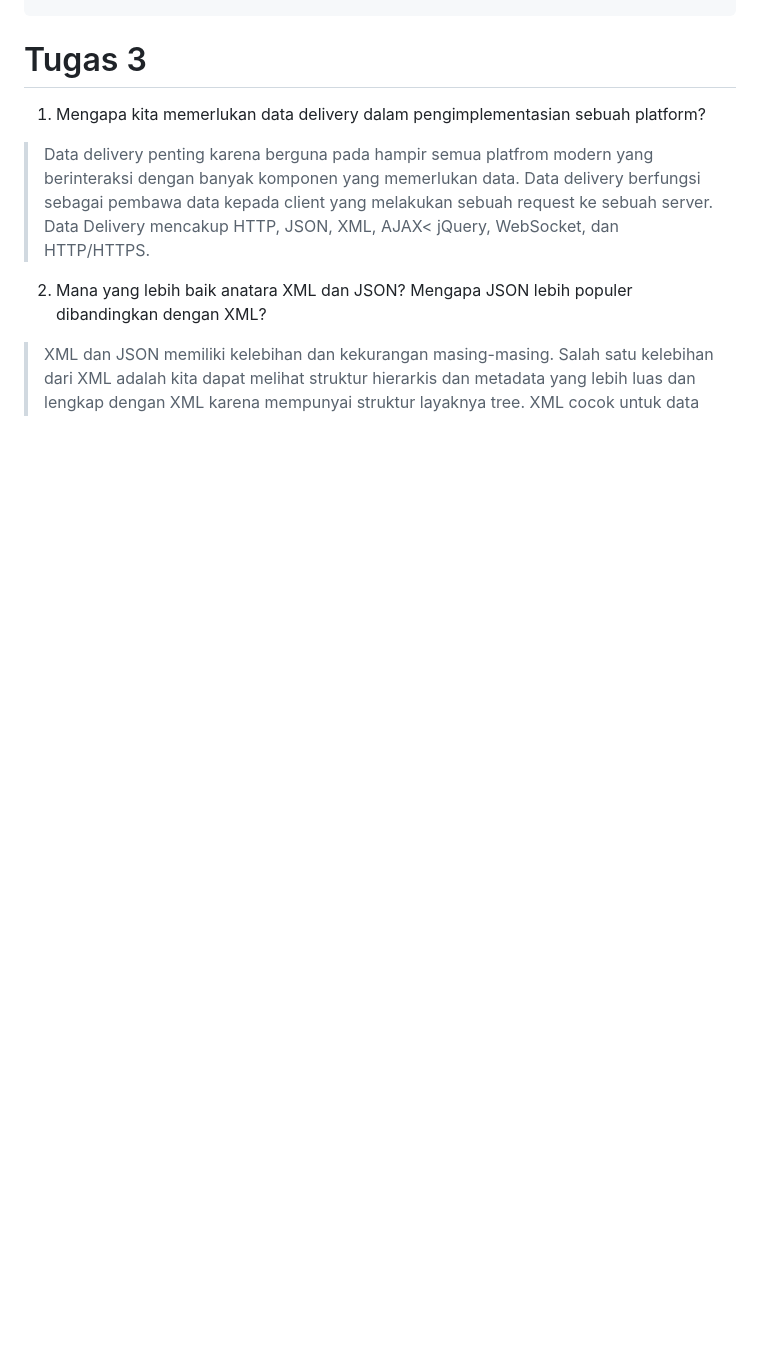
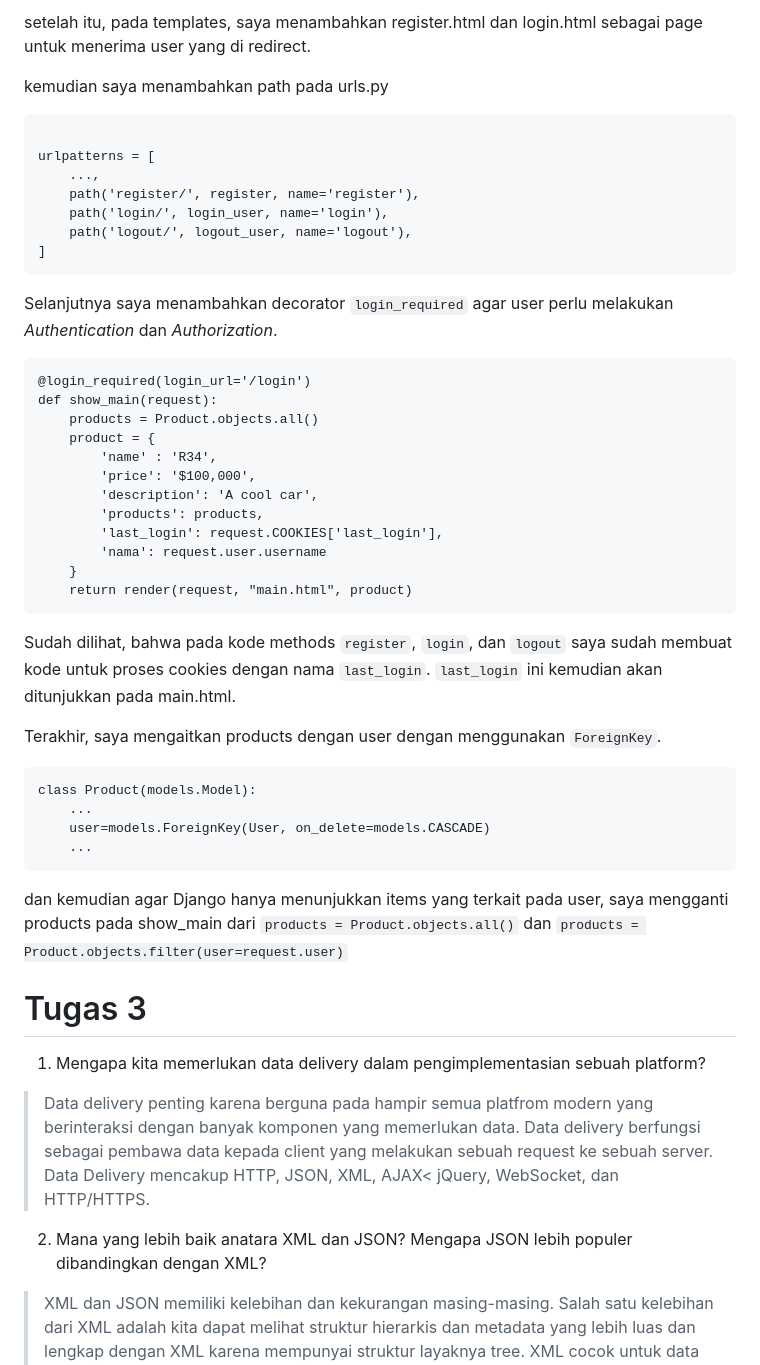
Before and after one commit to Melophylic/car-commerce, a Markdown page: README.md, the part around the change printed below. Rendered like a GitHub page; blank space fills up the shorter version.

````diff
--- a/README.md
+++ b/README.md
@@ -103,3 +173,46 @@ def show_main(request):
+setelah itu, pada templates, saya menambahkan register.html dan login.html sebagai page untuk menerima user yang di redirect.
+
+kemudian saya menambahkan path pada urls.py
+
+```
+
+urlpatterns = [
+    ...,
+    path('register/', register, name='register'),
+    path('login/', login_user, name='login'),
+    path('logout/', logout_user, name='logout'),
+]
+```
+
+Selanjutnya saya menambahkan decorator `login_required` agar user perlu melakukan _Authentication_ dan _Authorization_.
+
+```
+@login_required(login_url='/login')
+def show_main(request):
+    products = Product.objects.all()
+    product = {
+        'name' : 'R34',
+        'price': '$100,000',
+        'description': 'A cool car',
+        'products': products,
+        'last_login': request.COOKIES['last_login'],
+        'nama': request.user.username
+    }
+    return render(request, "main.html", product)
+```
+
+Sudah dilihat, bahwa pada kode methods `register`, `login`, dan `logout` saya sudah membuat kode untuk proses cookies dengan nama `last_login`. `last_login` ini kemudian akan ditunjukkan pada main.html.
+
+Terakhir, saya mengaitkan products dengan user dengan menggunakan `ForeignKey`.
+
+```
+class Product(models.Model):
+    ...
+    user=models.ForeignKey(User, on_delete=models.CASCADE)
+    ...
+```
+
+dan kemudian agar Django hanya menunjukkan items yang terkait pada user, saya mengganti products pada show_main dari `products = Product.objects.all()` dan `products = Product.objects.filter(user=request.user)`
 
 
 
````
Also changed, not shown: other parts of README.md (+70 -0 lines).
